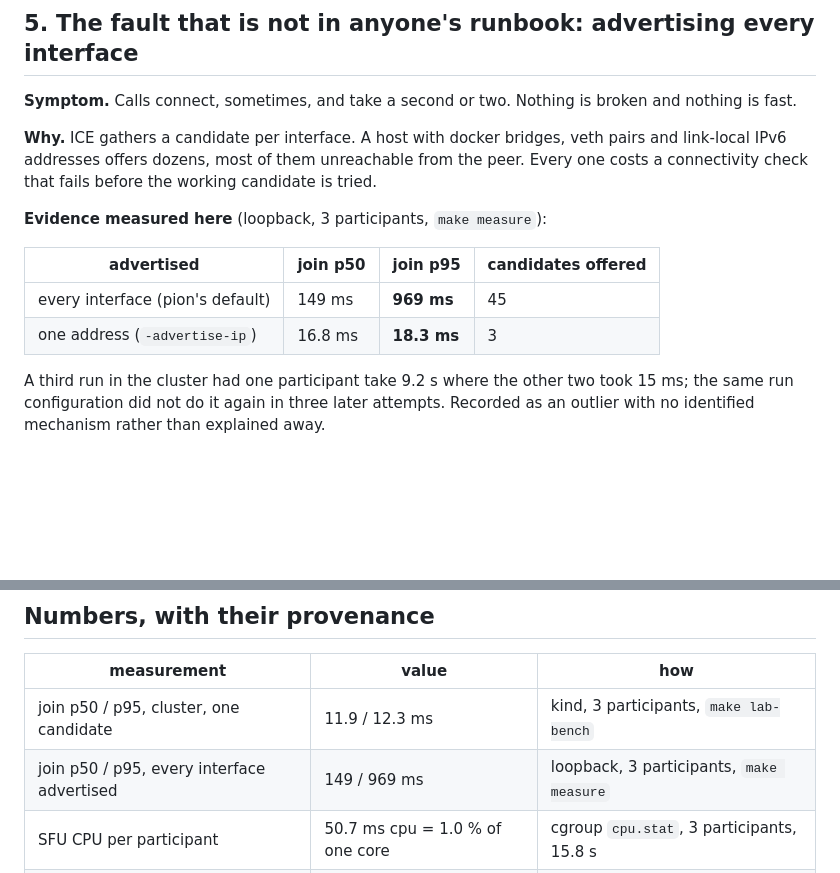
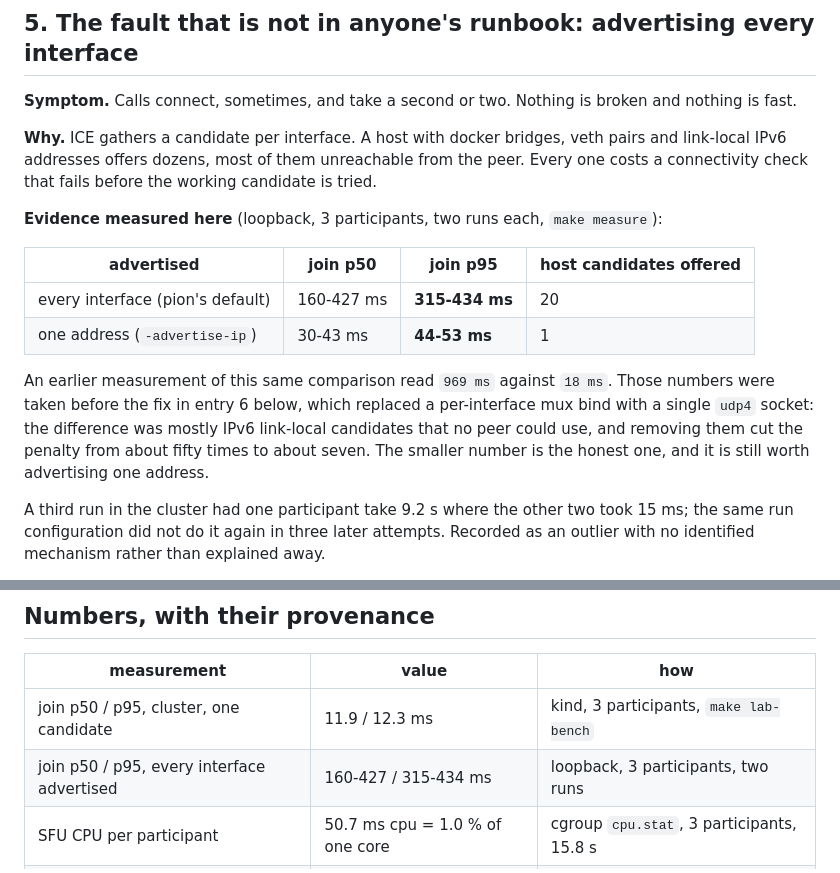
Before and after one commit to lasttoss/rtc-media-bench, a Markdown page: docs/runbook.md, 2 parts joined by grey strips. GitHub-like rendering; blank space fills up the shorter version.

```diff
--- a/docs/runbook.md
+++ b/docs/runbook.md
@@ -157,12 +157,18 @@ fast.
 IPv6 addresses offers dozens, most of them unreachable from the peer. Every one costs a connectivity
 check that fails before the working candidate is tried.
 
-**Evidence measured here** (loopback, 3 participants, `make measure`):
+**Evidence measured here** (loopback, 3 participants, two runs each, `make measure`):
 
-| advertised | join p50 | join p95 | candidates offered |
+| advertised | join p50 | join p95 | host candidates offered |
 |---|---|---|---|
-| every interface (pion's default) | 149 ms | **969 ms** | 45 |
-| one address (`-advertise-ip`) | 16.8 ms | **18.3 ms** | 3 |
+| every interface (pion's default) | 160-427 ms | **315-434 ms** | 20 |
+| one address (`-advertise-ip`) | 30-43 ms | **44-53 ms** | 1 |
+
+An earlier measurement of this same comparison read `969 ms` against `18 ms`. Those numbers were
+taken before the fix in entry 6 below, which replaced a per-interface mux bind with a single `udp4`
+socket: the difference was mostly IPv6 link-local candidates that no peer could use, and removing them
+cut the penalty from about fifty times to about seven. The smaller number is the honest one, and it is
+still worth advertising one address.
 
 A third run in the cluster had one participant take 9.2 s where the other two took 15 ms; the same
 run configuration did not do it again in three later attempts. Recorded as an outlier with no
@@ -197,7 +203,7 @@ previous container's log. A "Running" pod with restarts is a pod that has never
 | measurement | value | how |
 |---|---|---|
 | join p50 / p95, cluster, one candidate | 11.9 / 12.3 ms | kind, 3 participants, `make lab-bench` |
-| join p50 / p95, every interface advertised | 149 / 969 ms | loopback, 3 participants, `make measure` |
+| join p50 / p95, every interface advertised | 160-427 / 315-434 ms | loopback, 3 participants, two runs |
 | SFU CPU per participant | 50.7 ms cpu = 1.0 % of one core | cgroup `cpu.stat`, 3 participants, 15.8 s |
 | packets received, 3 participants, 8 s run | 436 | `inbound_packets` from the harness |
 | send-side loss (RTCP receiver reports) | not observed | reported as `n/a`, never as 0 |
```
Also changed, not shown: README.md (+5 -4 lines), docs/figures/rtc-media-bench-flow.png, 4 other files.
